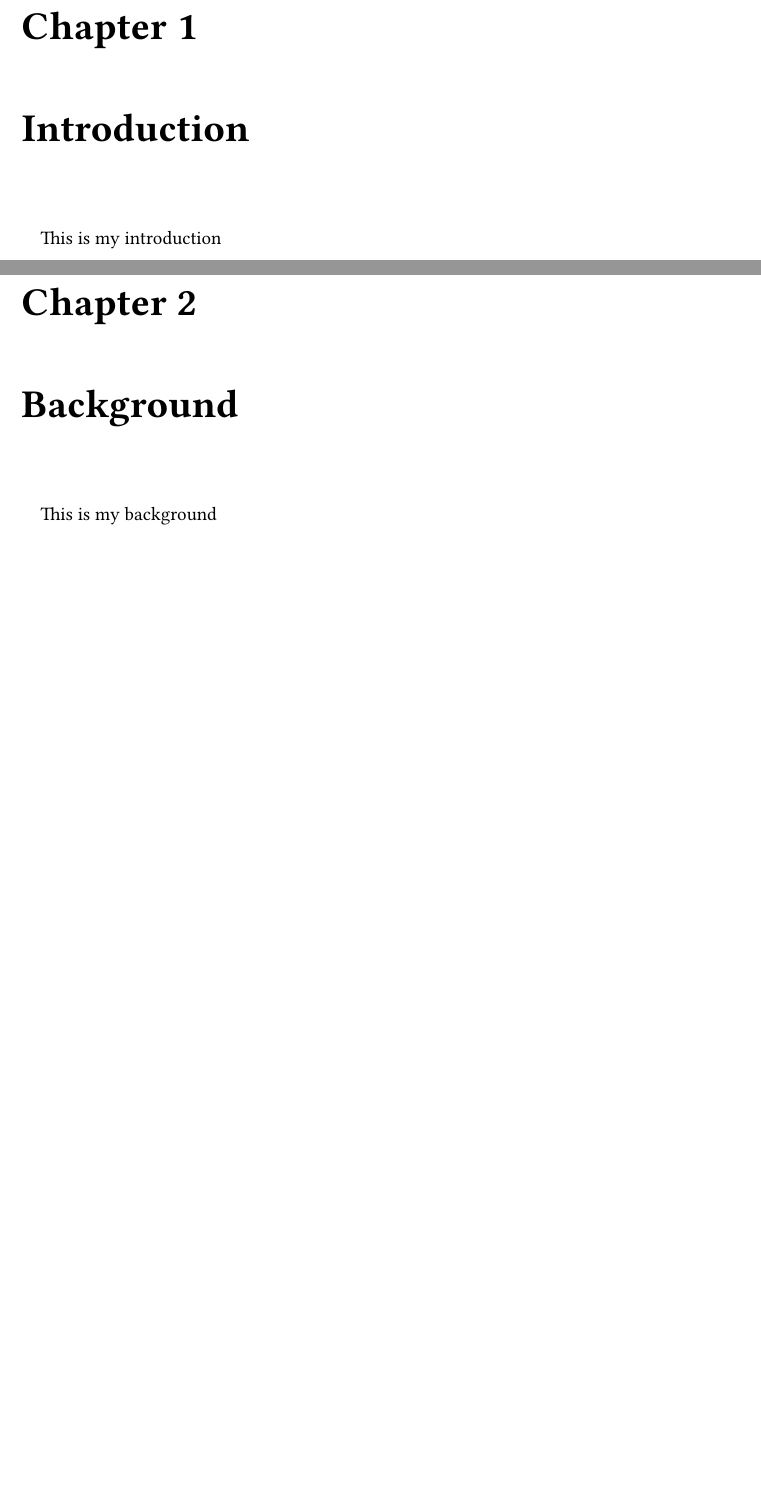
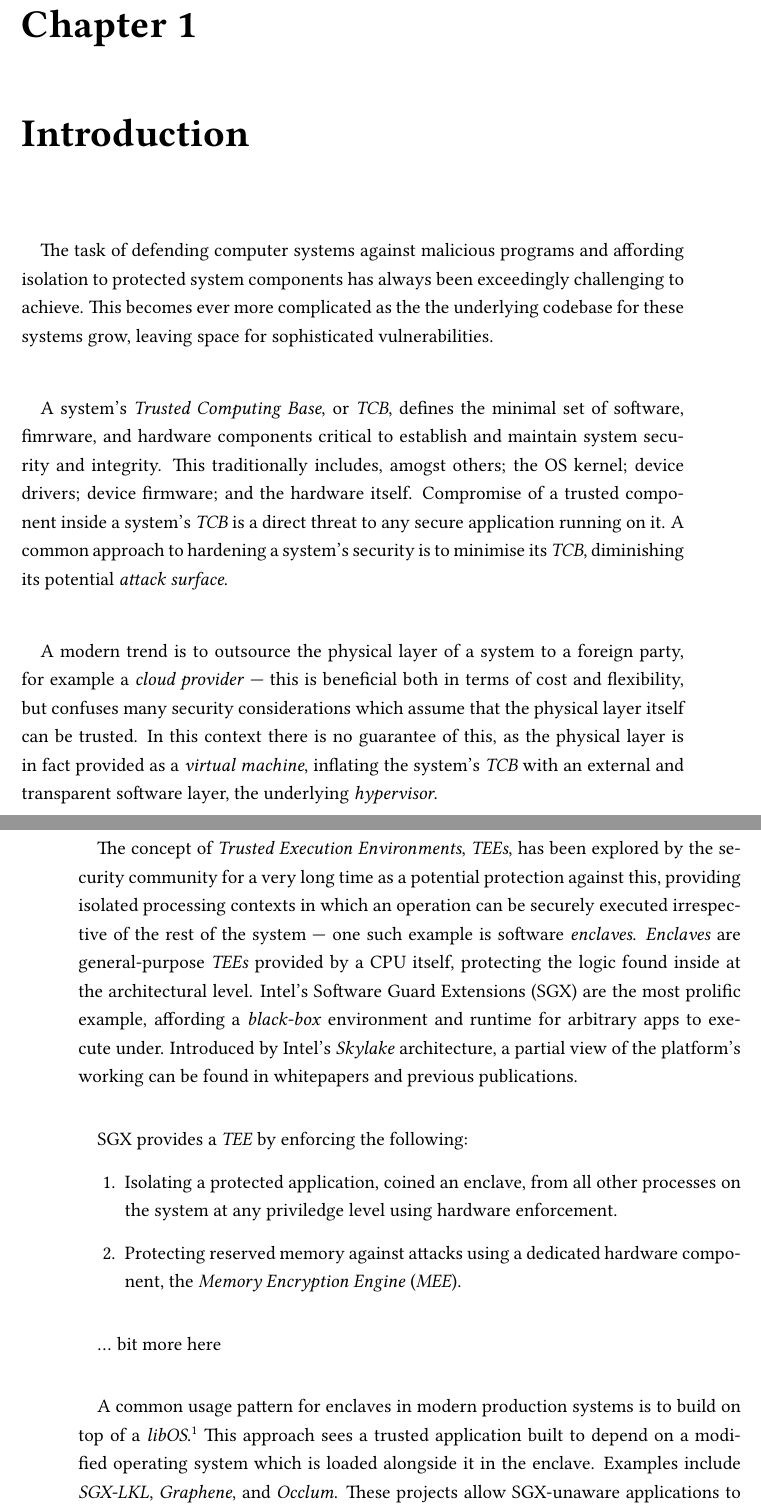
Before and after one commit to bellthomas/part3-dissertation, a LaTeX thesis (dissertation.tex, which reads chapters/background.tex, chapters/introduction.tex): two parts of pages 13 and 15 of 23 before the commit and two parts of pages 13 and 14 of 27 after it, joined at a grey line, cut so that both start at the same text, the shorter picture padded with empty space. The pictures show the PDF file dissertation.pdf that the author committed with the source.

Commit message:
Most of first draft introduction

```diff
--- a/chapters/background.tex
+++ b/chapters/background.tex
@@ -1 +1 @@
-\paragraph{} This is my background
+\paragraph{}
--- a/chapters/introduction.tex
+++ b/chapters/introduction.tex
@@ -1 +1,21 @@
-\paragraph{} This is my introduction
+
+
+
+\paragraph{} The task of defending computer systems against malicious programs and affording isolation to protected system components has always been exceedingly challenging to achieve. This becomes ever more complicated as the the underlying codebase for these systems grow, leaving space for sophisticated vulnerabilities.
+
+\paragraph{} A system's \textit{Trusted Computing Base}, or \textit{TCB}, defines the minimal set of software, fimrware, and hardware components critical to establish and maintain system security and integrity. This traditionally includes, amogst others; the OS kernel; device drivers; device firmware; and the hardware itself. Compromise of a trusted component inside a system's \textit{TCB} is a direct threat to any secure application running on it. A common approach to hardening a system's security is to minimise its \textit{TCB}, diminishing its potential \textit{attack surface}.
+
+\paragraph{} A modern trend is to outsource the physical layer of a system to a foreign party, for example a \textit{cloud provider} --- this is beneficial both in terms of cost and flexibility, but confuses many security considerations which assume that the physical layer itself can be trusted. In this context there is no guarantee of this, as the physical layer is in fact provided as a \textit{virtual machine}, inflating the system's \textit{TCB} with an external and transparent software layer, the underlying \textit{hypervisor}.
+
+\paragraph{} The concept of \textit{Trusted Execution Environments}, \textit{TEEs}, has been explored by the security community for a very long time as a potential protection against this, providing isolated processing contexts in which an operation can be securely executed irrespective of the rest of the system --- one such example is software \textit{enclaves}. \textit{Enclaves} are general-purpose \textit{TEEs} provided by a CPU itself, protecting the logic found inside at the architectural level. Intel's Software Guard Extensions (SGX) are the most prolific example, affording a \textit{black-box} environment and runtime for arbitrary apps to execute under. Introduced by Intel's \textit{Skylake} architecture, a partial view of the platform's working can be found in whitepapers and previous publications.
+
+\paragraph{} SGX provides a \textit{TEE} by enforcing the following:
+
+\begin{enumerate}
+    \item Isolating a protected application, coined an enclave, from all other processes on the system at any priviledge level using hardware enforcement.
+    \item Protecting reserved memory against attacks using a dedicated hardware component, the \textit{Memory Encryption Engine} (\textit{MEE}).
+\end{enumerate}
+
+\paragraph{} ... bit more here
+
+\paragraph{} A common usage pattern for enclaves in modern production systems is to build on top of a \textit{libOS}.\footnote{Library Operating System} This approach sees a trusted application built to depend on a modified operating system which is loaded alongside it in the enclave. Examples include \textit{SGX-LKL}, \textit{Graphene}, and \textit{Occlum}. These projects allow SGX-unaware applications to be inexpensively ported into enclaves, but drastically inflate the \textit{TCB} of the resulting program.
```
Also changed, not shown: abstract.tex (+0 -1 lines), chapters/conclusion.tex (+1 -1 lines), chapters/design.tex (+1 -1 lines), chapters/evaluation.tex (+1 -1 lines), chapters/related.tex (+1 -1 lines), dissertation.tex (+6 -2 lines), titlepage.tex (+2 -1 lines), Makefile, dissertation.pdf, chapters/introduction.tex (12 more changed lines), 1 other file.
